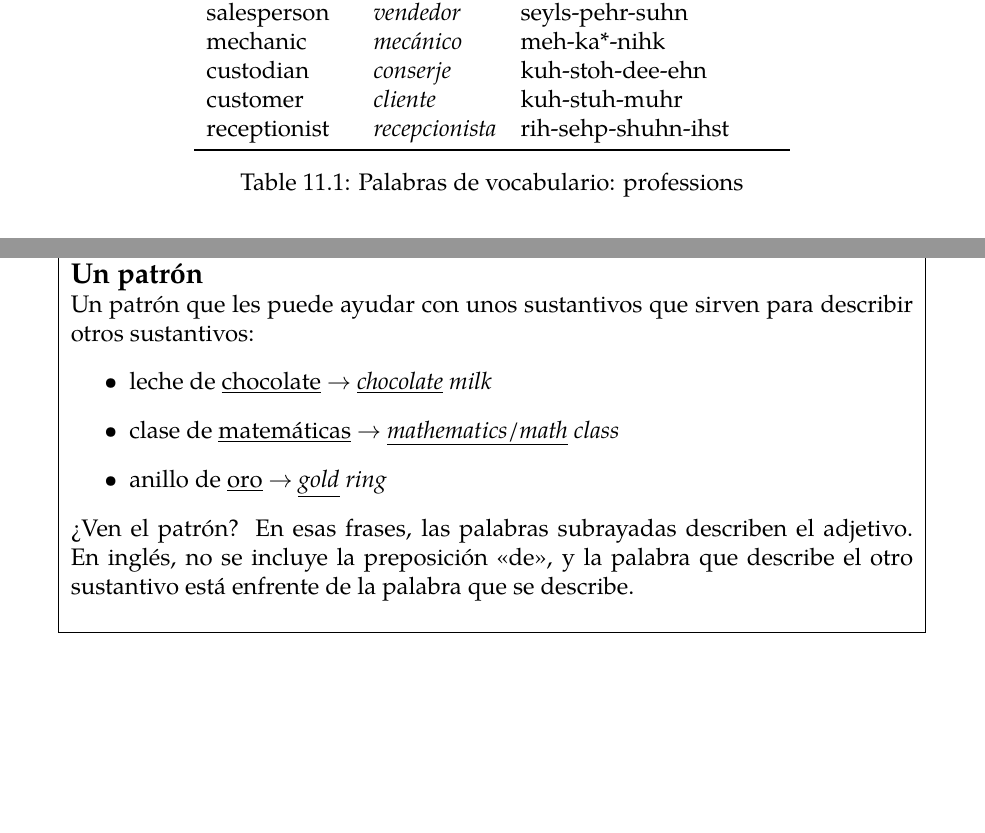
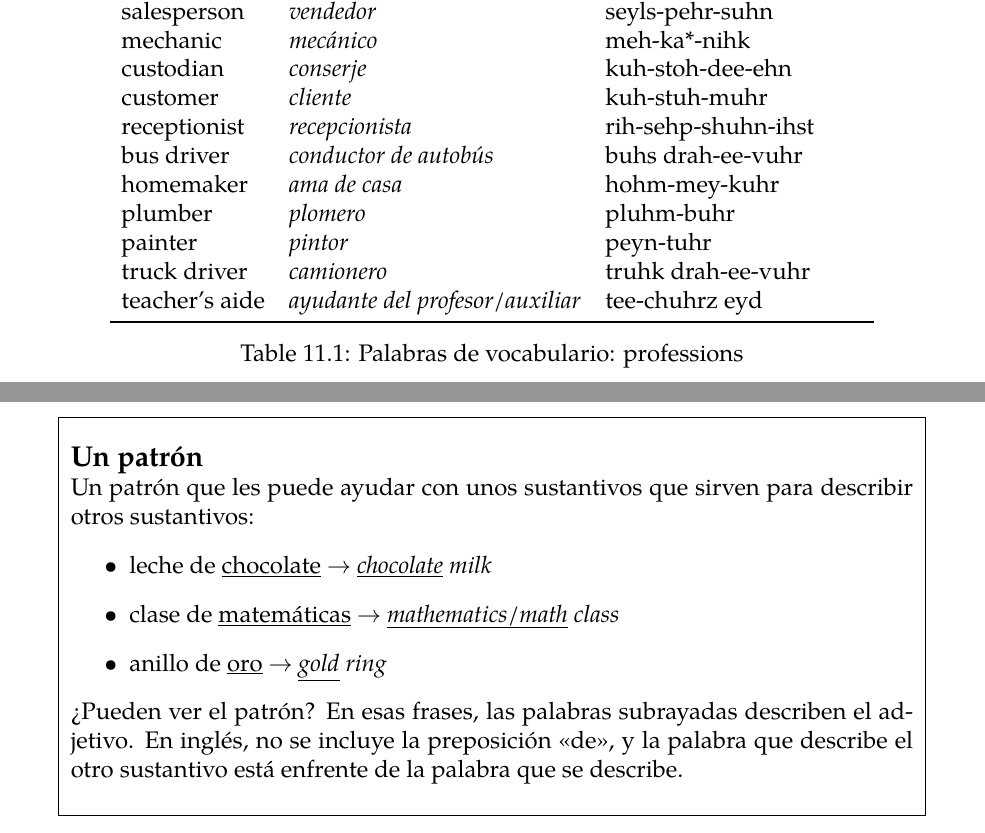
Before and after one commit to krithravi/ESL-notes, a LaTeX book (main.tex, which reads professions.tex): two parts of pages 36 and 37 of 37, joined at a grey line, cut so that both start at the same text, the shorter picture padded with empty space. Compiled offline with pdfLaTeX.

Commit message:
more professions

```diff
--- a/professions.tex
+++ b/professions.tex
@@ -13,6 +13,12 @@
 		custodian & \ita{conserje} & kuh-stoh-dee-ehn \\
 		customer & \ita{cliente} & kuh-stuh-muhr \\
 		receptionist & \ita{recepcionista} & rih-sehp-shuhn-ihst \\
+		bus driver & \ita{conductor de autobús} & buhs drah-ee-vuhr \\
+		homemaker & \ita{ama de casa} & hohm-mey-kuhr \\
+		plumber & \ita{plomero} & pluhm-buhr\\
+		painter & \ita{pintor} & peyn-tuhr \\
+		truck driver & \ita{camionero} & truhk drah-ee-vuhr \\
+		teacher's aide & \ita{ayudante del profesor/auxiliar} & tee-chuhrz eyd \\
 	\bottomrule
 	\end{tabular}
 	\caption{Palabras de vocabulario: professions}
@@ -56,7 +62,7 @@ Veamos unos ejemplos:
 		\item anillo de \underline{oro} \arr \ita{\underline{gold} ring}
 	\end{itemize}
 
-	\textquestiondown Ven el patr\'on?
+	\textquestiondown Pueden ver el patr\'on?
 	En esas frases, las palabras subrayadas describen el adjetivo.
 	En ingl\'es, no se incluye la preposici\'on «de», y la palabra que describe el otro sustantivo está enfrente de
 	la palabra que se describe.
```
Also changed, not shown: main.pdf, 1 other file.
